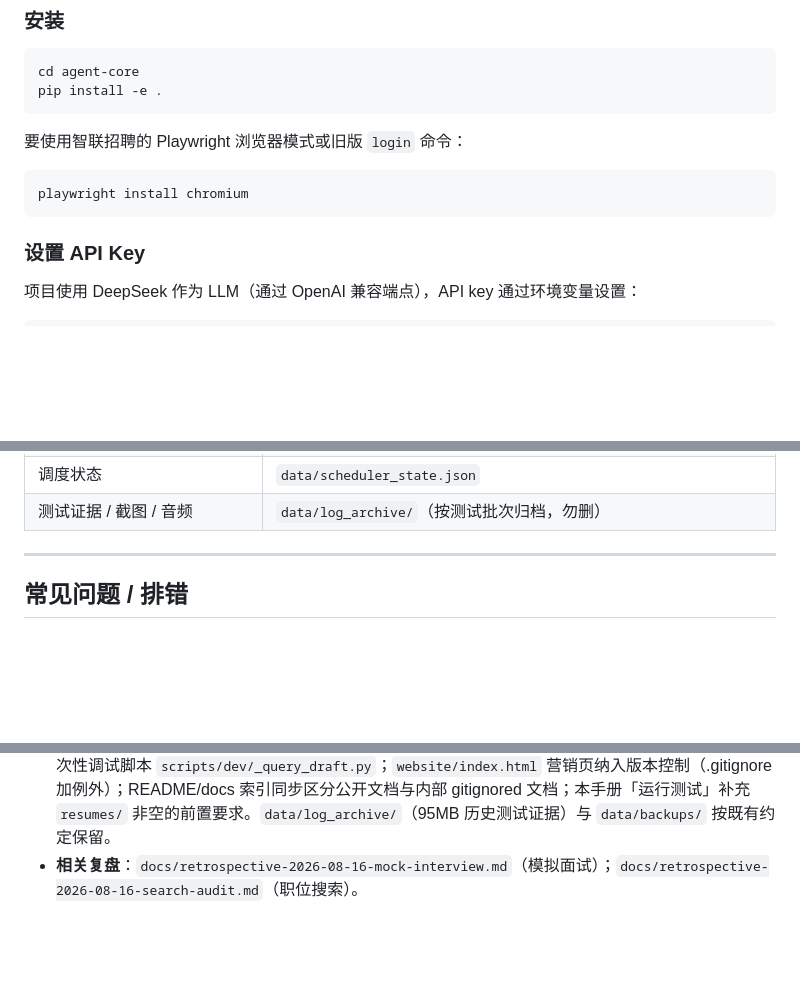
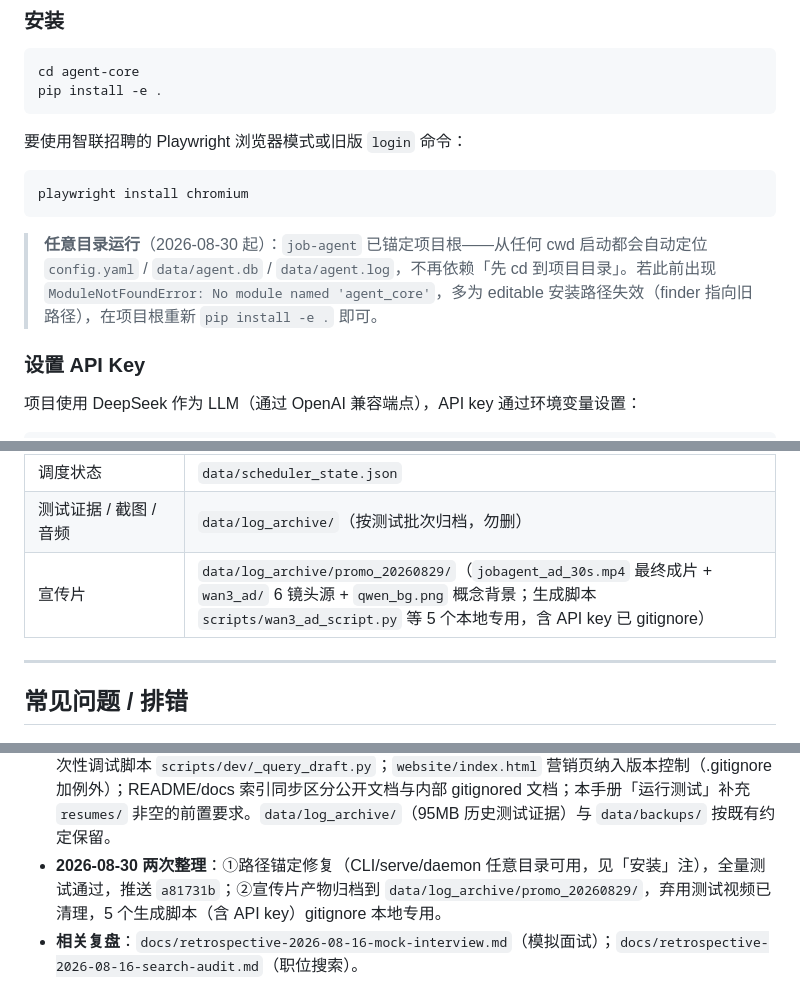
Before and after one commit to yjxhn/job-agent, a Markdown page: docs/USAGE.md, 3 parts joined by grey strips. GitHub-like rendering; blank space fills up the shorter version.

Commit message:
docs: note any-cwd CLI usage and promo artifacts in USAGE manual
- install section: document path anchoring so job-agent works from any cwd; note editable-install failure recovery
- data-file table: add promo video artifacts path (data/log_archive/promo_20260829)
- generation notes: record 2026-08-30 cleanup pass

````diff
--- a/docs/USAGE.md
+++ b/docs/USAGE.md
@@ -27,6 +27,8 @@ pip install -e .
 ```bash
 playwright install chromium
 ```
+
+> **任意目录运行**（2026-08-30 起）：`job-agent` 已锚定项目根——从任何 cwd 启动都会自动定位 `config.yaml` / `data/agent.db` / `data/agent.log`，不再依赖「先 cd 到项目目录」。若此前出现 `ModuleNotFoundError: No module named 'agent_core'`，多为 editable 安装路径失效（finder 指向旧路径），在项目根重新 `pip install -e .` 即可。
 
 ### 设置 API Key
 
@@ -825,6 +827,7 @@ job-agent pipeline --stages search,filter,match
 | 模拟面试记录（实时语音） | `output/<公司>_<岗位>_realtime_mock.md` + `_realtime_mock_assessment.txt` |
 | 调度状态 | `data/scheduler_state.json` |
 | 测试证据 / 截图 / 音频 | `data/log_archive/`（按测试批次归档，勿删） |
+| 宣传片 | `data/log_archive/promo_20260829/`（`jobagent_ad_30s.mp4` 最终成片 + `wan3_ad/` 6 镜头源 + `qwen_bg.png` 概念背景；生成脚本 `scripts/wan3_ad_script.py` 等 5 个本地专用，含 API key 已 gitignore） |
 
 ---
 
@@ -988,4 +991,5 @@ python scripts/check_llm_naming.py
   - `docs/job-agent-test-flow.md` — 完整测试 SOP；`docs/retrospective-2026-08-16-mock-interview.md` — 模拟面试专项复盘
 - **与代码不符之处**：已按 2026-08-16 代码现状订正；历史文档若仍写「schema v11」「模拟面试评估只存 json」「download 用 session_id」均为旧信息。
 - **2026-08-29 整理**：清理项目缓存与调试残留（`__pycache__`/`.mypy_cache`/`.pytest_cache`/`.ruff_cache`/`.playwright-mcp`/空 `unused/`）；删除一次性调试脚本 `scripts/dev/_query_draft.py`；`website/index.html` 营销页纳入版本控制（.gitignore 加例外）；README/docs 索引同步区分公开文档与内部 gitignored 文档；本手册「运行测试」补充 `resumes/` 非空的前置要求。`data/log_archive/`（95MB 历史测试证据）与 `data/backups/` 按既有约定保留。
+- **2026-08-30 两次整理**：①路径锚定修复（CLI/serve/daemon 任意目录可用，见「安装」注），全量测试通过，推送 `a81731b`；②宣传片产物归档到 `data/log_archive/promo_20260829/`，弃用测试视频已清理，5 个生成脚本（含 API key）gitignore 本地专用。
 - **相关复盘**：`docs/retrospective-2026-08-16-mock-interview.md`（模拟面试）；`docs/retrospective-2026-08-16-search-audit.md`（职位搜索）。
````
